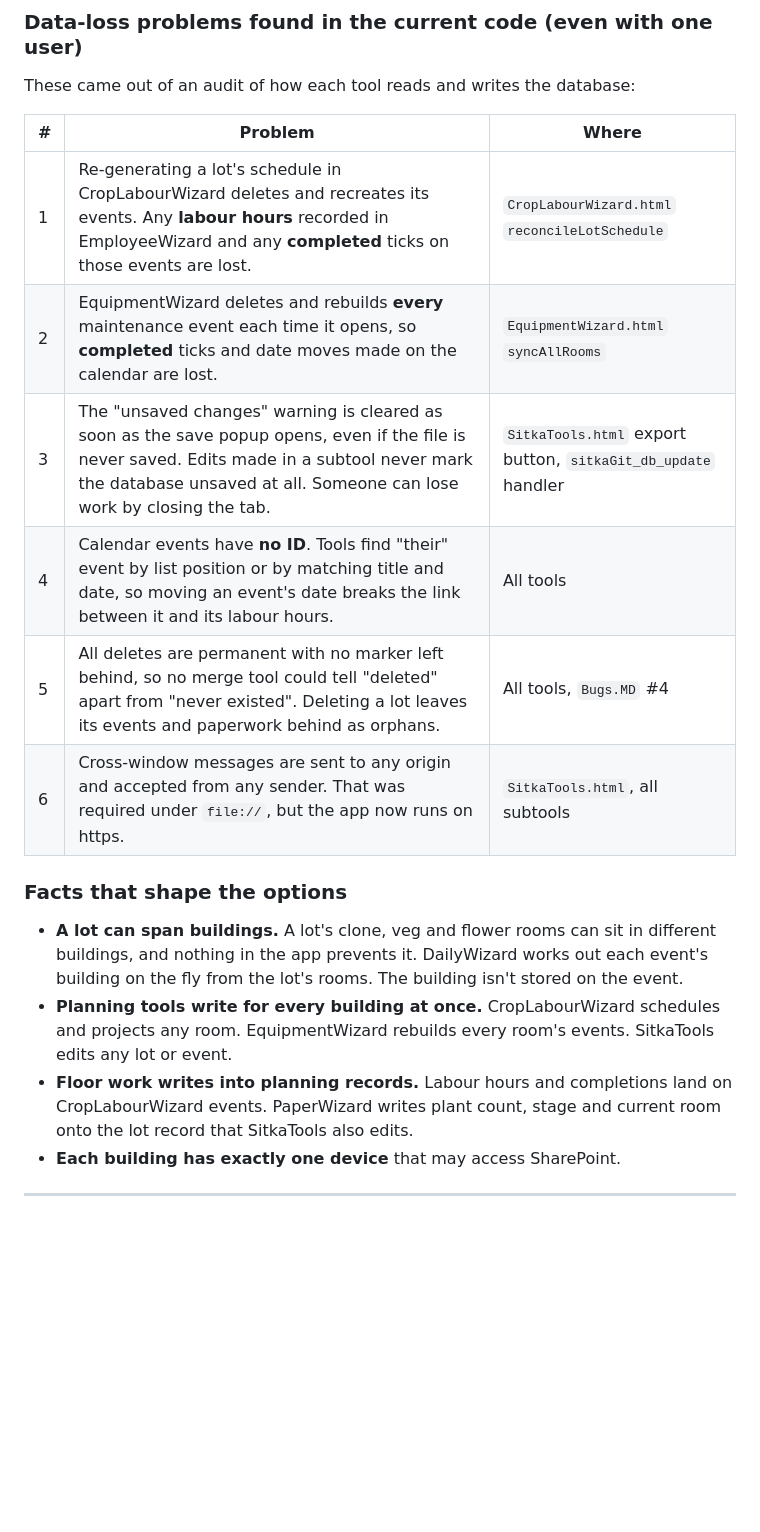
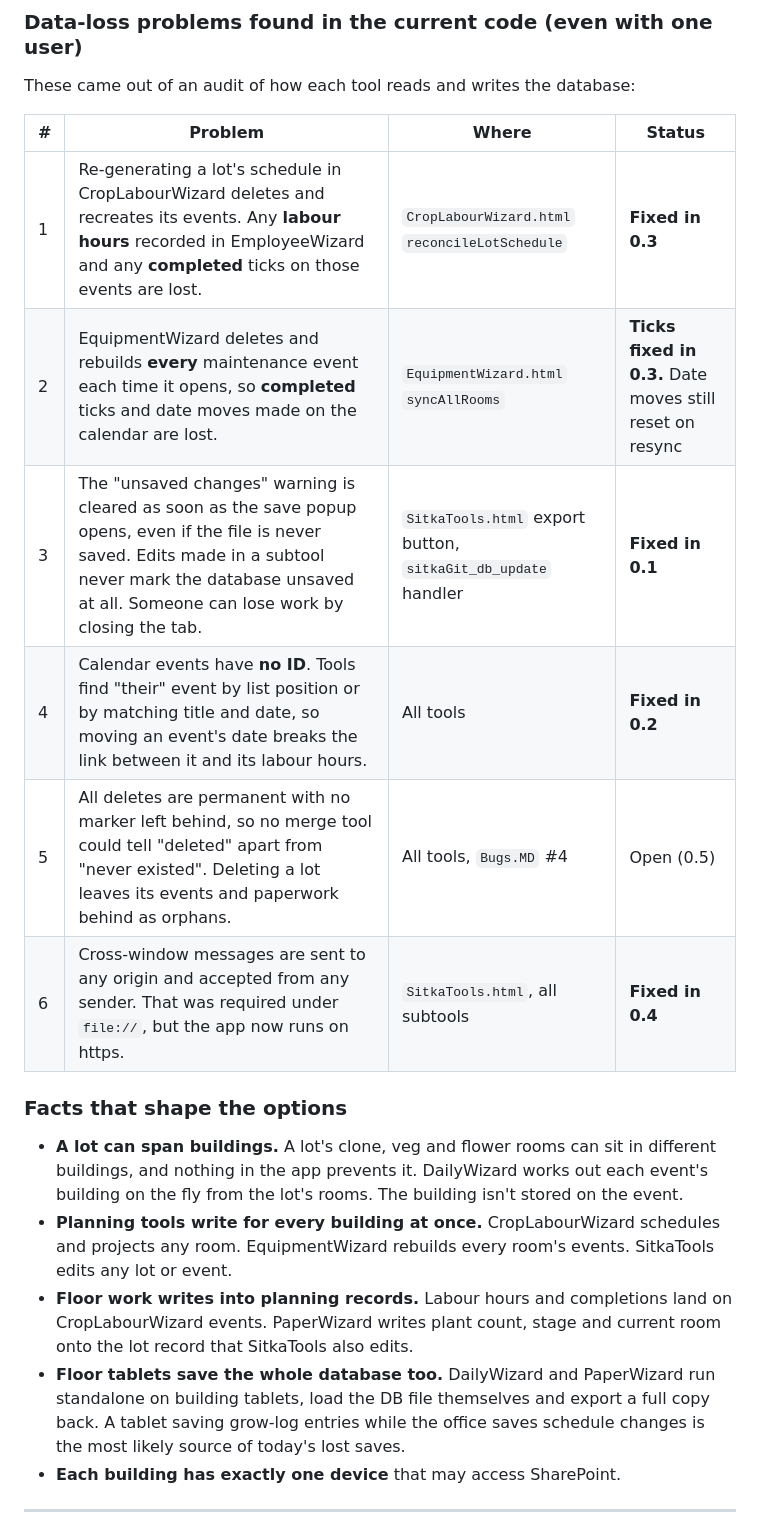
Before and after one commit to NonGreasyRelief/sitkatools, a Markdown page: ROADMAP.md, the part around one of its changes. GitHub-like rendering; blank space fills up the shorter version.

```diff
--- a/ROADMAP.md
+++ b/ROADMAP.md
@@ -20,20 +20,21 @@ Saving always writes the *whole* database, so **the last person to save wins**.
 
 These came out of an audit of how each tool reads and writes the database:
 
-| # | Problem | Where |
-|---|---|---|
-| 1 | Re-generating a lot's schedule in CropLabourWizard deletes and recreates its events. Any **labour hours** recorded in EmployeeWizard and any **completed** ticks on those events are lost. | `CropLabourWizard.html` `reconcileLotSchedule` |
-| 2 | EquipmentWizard deletes and rebuilds **every** maintenance event each time it opens, so **completed** ticks and date moves made on the calendar are lost. | `EquipmentWizard.html` `syncAllRooms` |
-| 3 | The "unsaved changes" warning is cleared as soon as the save popup opens, even if the file is never saved. Edits made in a subtool never mark the database unsaved at all. Someone can lose work by closing the tab. | `SitkaTools.html` export button, `sitkaGit_db_update` handler |
-| 4 | Calendar events have **no ID**. Tools find "their" event by list position or by matching title and date, so moving an event's date breaks the link between it and its labour hours. | All tools |
-| 5 | All deletes are permanent with no marker left behind, so no merge tool could tell "deleted" apart from "never existed". Deleting a lot leaves its events and paperwork behind as orphans. | All tools, `Bugs.MD` #4 |
-| 6 | Cross-window messages are sent to any origin and accepted from any sender. That was required under `file://`, but the app now runs on https. | `SitkaTools.html`, all subtools |
+| # | Problem | Where | Status |
+|---|---|---|---|
+| 1 | Re-generating a lot's schedule in CropLabourWizard deletes and recreates its events. Any **labour hours** recorded in EmployeeWizard and any **completed** ticks on those events are lost. | `CropLabourWizard.html` `reconcileLotSchedule` | **Fixed in 0.3** |
+| 2 | EquipmentWizard deletes and rebuilds **every** maintenance event each time it opens, so **completed** ticks and date moves made on the calendar are lost. | `EquipmentWizard.html` `syncAllRooms` | **Ticks fixed in 0.3.** Date moves still reset on resync |
+| 3 | The "unsaved changes" warning is cleared as soon as the save popup opens, even if the file is never saved. Edits made in a subtool never mark the database unsaved at all. Someone can lose work by closing the tab. | `SitkaTools.html` export button, `sitkaGit_db_update` handler | **Fixed in 0.1** |
+| 4 | Calendar events have **no ID**. Tools find "their" event by list position or by matching title and date, so moving an event's date breaks the link between it and its labour hours. | All tools | **Fixed in 0.2** |
+| 5 | All deletes are permanent with no marker left behind, so no merge tool could tell "deleted" apart from "never existed". Deleting a lot leaves its events and paperwork behind as orphans. | All tools, `Bugs.MD` #4 | Open (0.5) |
+| 6 | Cross-window messages are sent to any origin and accepted from any sender. That was required under `file://`, but the app now runs on https. | `SitkaTools.html`, all subtools | **Fixed in 0.4** |
 
 ### Facts that shape the options
 
 - **A lot can span buildings.** A lot's clone, veg and flower rooms can sit in different buildings, and nothing in the app prevents it. DailyWizard works out each event's building on the fly from the lot's rooms. The building isn't stored on the event.
 - **Planning tools write for every building at once.** CropLabourWizard schedules and projects any room. EquipmentWizard rebuilds every room's events. SitkaTools edits any lot or event.
 - **Floor work writes into planning records.** Labour hours and completions land on CropLabourWizard events. PaperWizard writes plant count, stage and current room onto the lot record that SitkaTools also edits.
+- **Floor tablets save the whole database too.** DailyWizard and PaperWizard run standalone on building tablets, load the DB file themselves and export a full copy back. A tablet saving grow-log entries while the office saves schedule changes is the most likely source of today's lost saves.
 - **Each building has exactly one device** that may access SharePoint.
 
 ---
```
Also changed, not shown: other parts of ROADMAP.md (+26 -14 lines), CLAUDE.md (+2 -0 lines).
